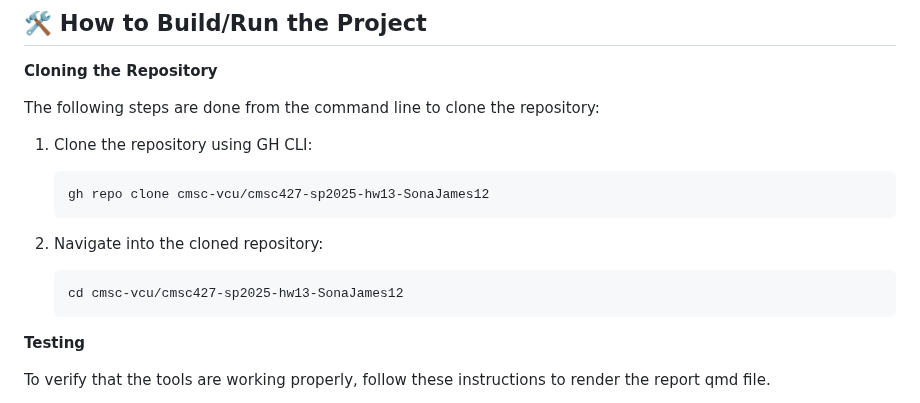
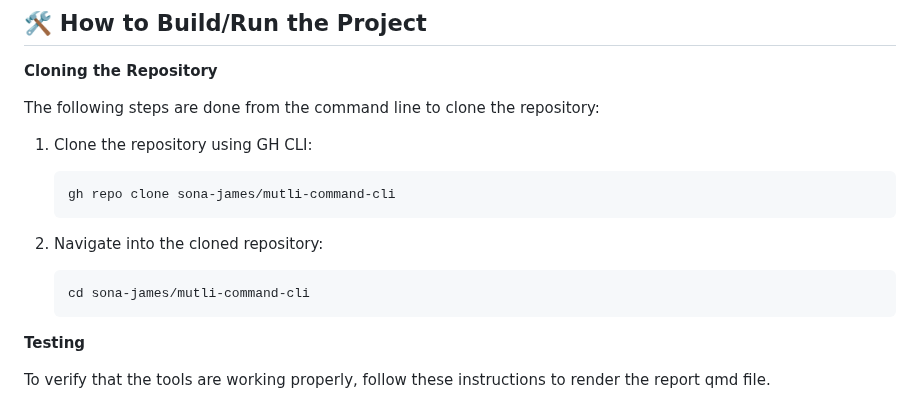
Before and after one commit to sona-james/mutli-command-cli, a Markdown page: README.md, the part around the change. Drawn GitHub-style.

````diff
--- a/README.md
+++ b/README.md
@@ -37,13 +37,13 @@ The following steps are done from the command line to clone the repository:
 1.  Clone the repository using GH CLI:
 
     ``` bash
-    gh repo clone cmsc-vcu/cmsc427-sp2025-hw13-SonaJames12
+    gh repo clone sona-james/mutli-command-cli
     ```
 
 2.  Navigate into the cloned repository:
 
     ``` bash
-    cd cmsc-vcu/cmsc427-sp2025-hw13-SonaJames12
+    cd sona-james/mutli-command-cli
     ```
 
 **Testing**
````
